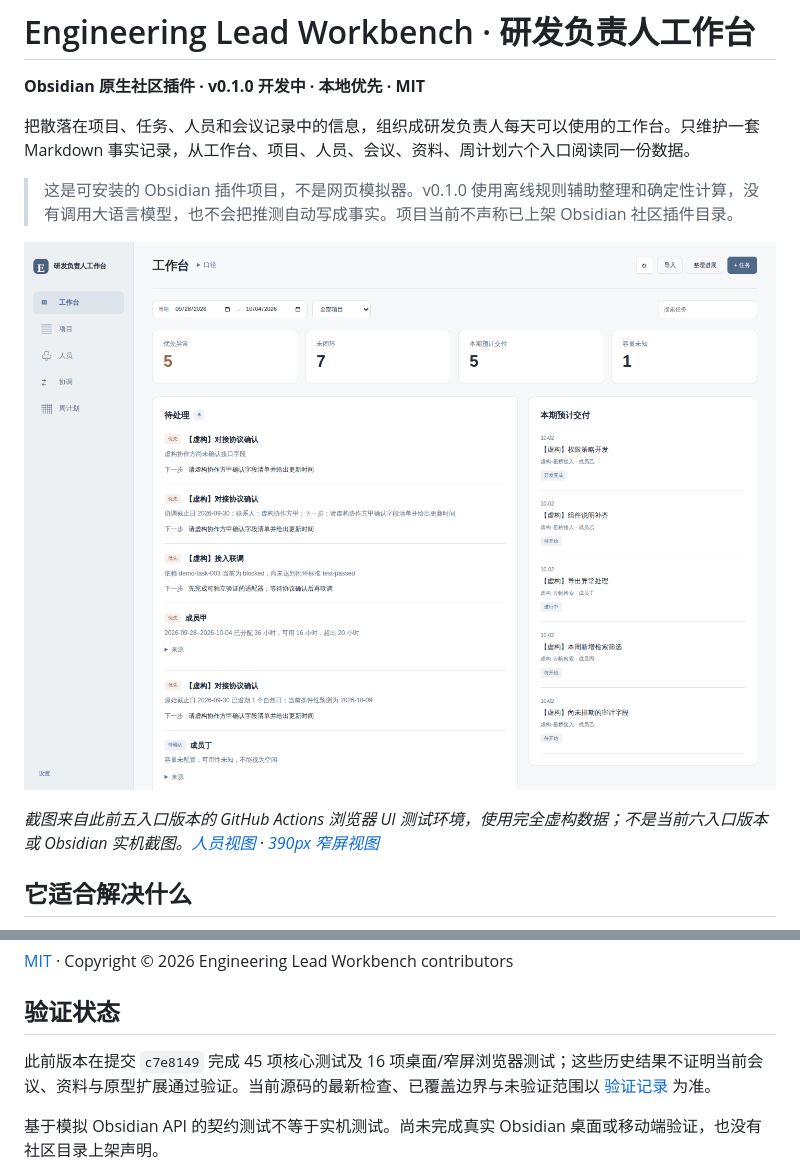
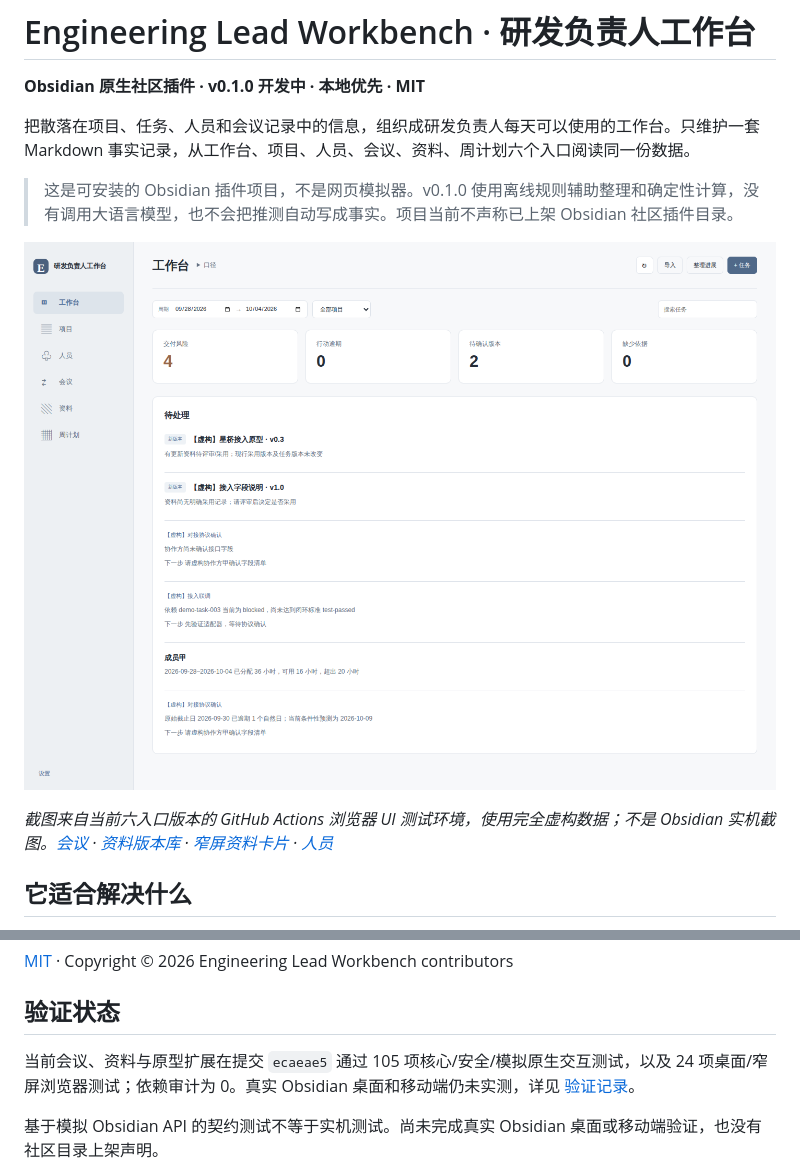
Before and after one commit to LiuYi217/obsidian-engineering-workbench, a Markdown page: README.md, 2 parts joined by grey strips. Drawn GitHub-style; pictures changed too: docs/screenshots/workbench-home.png.

Commit message:
docs: record tested meeting and material workflows with fresh screenshots

```diff
--- a/README.md
+++ b/README.md
@@ -8,7 +8,7 @@
 
 ![研发负责人工作台首页：完全虚构数据的共享渲染器截图](docs/screenshots/workbench-home.png)
 
-*截图来自此前五入口版本的 GitHub Actions 浏览器 UI 测试环境，使用完全虚构数据；不是当前六入口版本或 Obsidian 实机截图。[人员视图](docs/screenshots/workbench-people.png) · [390px 窄屏视图](docs/screenshots/workbench-mobile.png)*
+*截图来自当前六入口版本的 GitHub Actions 浏览器 UI 测试环境，使用完全虚构数据；不是 Obsidian 实机截图。[会议](docs/screenshots/workbench-meetings.png) · [资料版本库](docs/screenshots/workbench-materials.png) · [窄屏资料卡片](docs/screenshots/materials-mobile.png) · [人员](docs/screenshots/workbench-people.png)*
 
 ## 它适合解决什么
 
@@ -240,7 +240,7 @@ Install matching `main.js`, `manifest.json`, and `styles.css` into `.obsidian/pl
 
 ## 验证状态
 
-此前版本在提交 `c7e8149` 完成 45 项核心测试及 16 项桌面/窄屏浏览器测试；这些历史结果不证明当前会议、资料与原型扩展通过验证。当前源码的最新检查、已覆盖边界与未验证范围以 [验证记录](docs/verification.md) 为准。
+当前会议、资料与原型扩展在提交 `ecaeae5` 通过 105 项核心/安全/模拟原生交互测试，以及 24 项桌面/窄屏浏览器测试；依赖审计为 0。真实 Obsidian 桌面和移动端仍未实测，详见 [验证记录](docs/verification.md)。
 
 基于模拟 Obsidian API 的契约测试不等于实机测试。尚未完成真实 Obsidian 桌面或移动端验证，也没有社区目录上架声明。
 
```
Also changed, not shown: docs/verification.md (+28 -42 lines), docs/screenshots/materials-mobile.png (added), docs/screenshots/workbench-materials.png (added), docs/screenshots/workbench-meetings.png (added), docs/screenshots/workbench-mobile.png, docs/screenshots/workbench-people.png.
